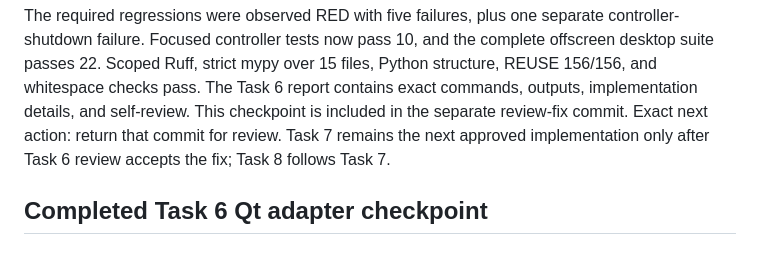
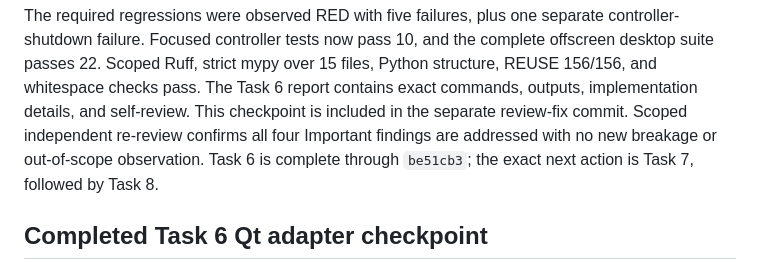
Before and after one commit to caffeineLover/password-bonobo, a Markdown page: docs/PROJECT_MEMORY.md, the part around the change. Rendered like a GitHub page.

Commit message:
docs: close Qt adapter review

```diff
--- a/docs/PROJECT_MEMORY.md
+++ b/docs/PROJECT_MEMORY.md
@@ -18,9 +18,10 @@ controller-shutdown failure.  Focused controller tests now pass 10, and the
 complete offscreen desktop suite passes 22.  Scoped Ruff, strict mypy over 15
 files, Python structure, REUSE 156/156, and whitespace checks pass.  The Task 6
 report contains exact commands, outputs, implementation details, and self-review.
-This checkpoint is included in the separate review-fix commit.  Exact next
-action: return that commit for review.  Task 7 remains the next approved
-implementation only after Task 6 review accepts the fix; Task 8 follows Task 7.
+This checkpoint is included in the separate review-fix commit.  Scoped
+independent re-review confirms all four Important findings are addressed with
+no new breakage or out-of-scope observation.  Task 6 is complete through
+`be51cb3`; the exact next action is Task 7, followed by Task 8.
 
 ## Completed Task 6 Qt adapter checkpoint
 
```
